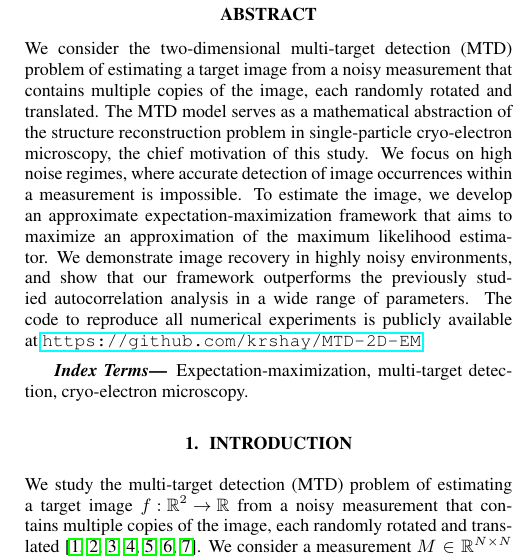
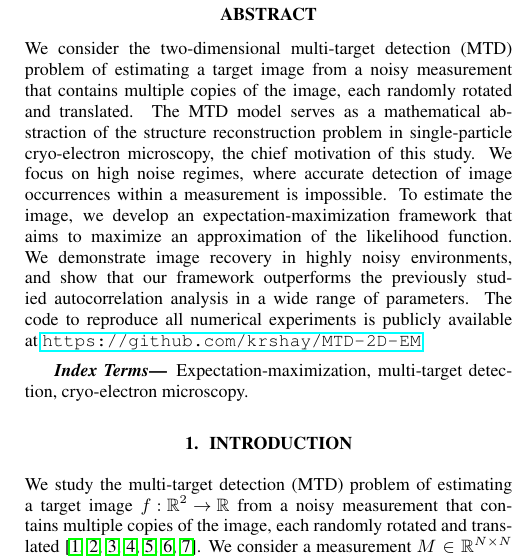
Before and after one commit to krshay/MTD-2D-EM, a LaTeX paper (paper/MTD-2D-EM-ICASSP.tex): part of one column of page 1 of 6, cut so that both start at the same text. Compiled offline with pdfLaTeX.

Commit message:
Abstract update (Tamir)

```diff
--- a/paper/MTD-2D-EM-ICASSP.tex
+++ b/paper/MTD-2D-EM-ICASSP.tex
@@ -78,7 +78,7 @@ $^\dagger$Department of Mathematics and PACM, Princeton University, Princeton, N
 \maketitle
 %
 \begin{abstract}
-We consider the two-dimensional multi-target detection (MTD) problem of estimating a target image from a noisy measurement that contains multiple copies of the image, each randomly rotated and translated. The MTD model serves as a mathematical abstraction of the structure reconstruction problem in single-particle cryo-electron microscopy, the chief motivation of this study. We focus on high noise regimes, where accurate detection of image occurrences within a measurement is impossible. To estimate the image, we develop an approximate expectation-maximization framework that aims to maximize an approximation of the maximum likelihood estimator. We demonstrate image recovery in highly noisy environments, and show that our framework outperforms the previously studied autocorrelation analysis in a wide range of parameters. The code to reproduce all numerical experiments is publicly available at~\url{https://github.com/krshay/MTD-2D-EM}.
+We consider the two-dimensional multi-target detection (MTD) problem of estimating a target image from a noisy measurement that contains multiple copies of the image, each randomly rotated and translated. The MTD model serves as a mathematical abstraction of the structure reconstruction problem in single-particle cryo-electron microscopy, the chief motivation of this study. We focus on high noise regimes, where accurate detection of image occurrences within a measurement is impossible. To estimate the image, we develop an  expectation-maximization framework that aims to maximize an approximation of the  likelihood function. We demonstrate image recovery in highly noisy environments, and show that our framework outperforms the previously studied autocorrelation analysis in a wide range of parameters. The code to reproduce all numerical experiments is publicly available at~\url{https://github.com/krshay/MTD-2D-EM}.
 \end{abstract}
 %
 \begin{keywords}
```
Also changed, not shown: paper/MTD-2D-EM-ICASSP.pdf, 1 other file.
